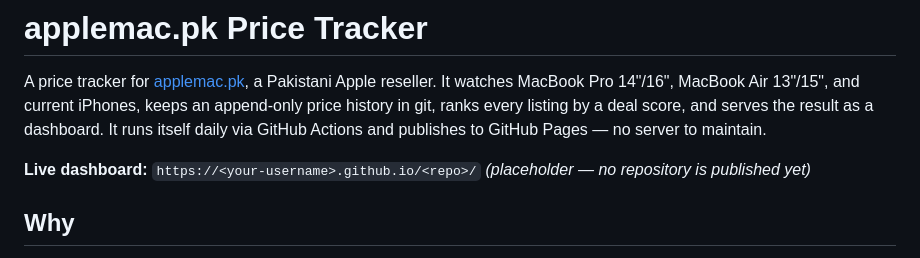
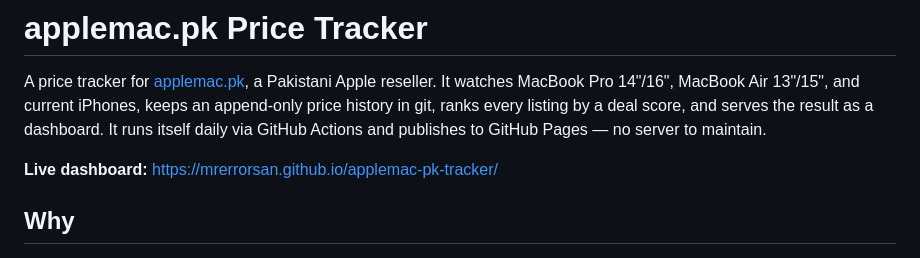
Before and after one commit to MrErrorSan/applemac-pk-tracker, a Markdown page: README.md, the part around the change. GitHub-like rendering.

Commit message:
docs: point README at the published dashboard

```diff
--- a/README.md
+++ b/README.md
@@ -6,8 +6,7 @@ iPhones, keeps an append-only price history in git, ranks every listing by
 a deal score, and serves the result as a dashboard. It runs itself daily
 via GitHub Actions and publishes to GitHub Pages — no server to maintain.
 
-**Live dashboard:** `https://<your-username>.github.io/<repo>/` *(placeholder —
-no repository is published yet)*
+**Live dashboard:** <https://mrerrorsan.github.io/applemac-pk-tracker/>
 
 ## Why
 
```
